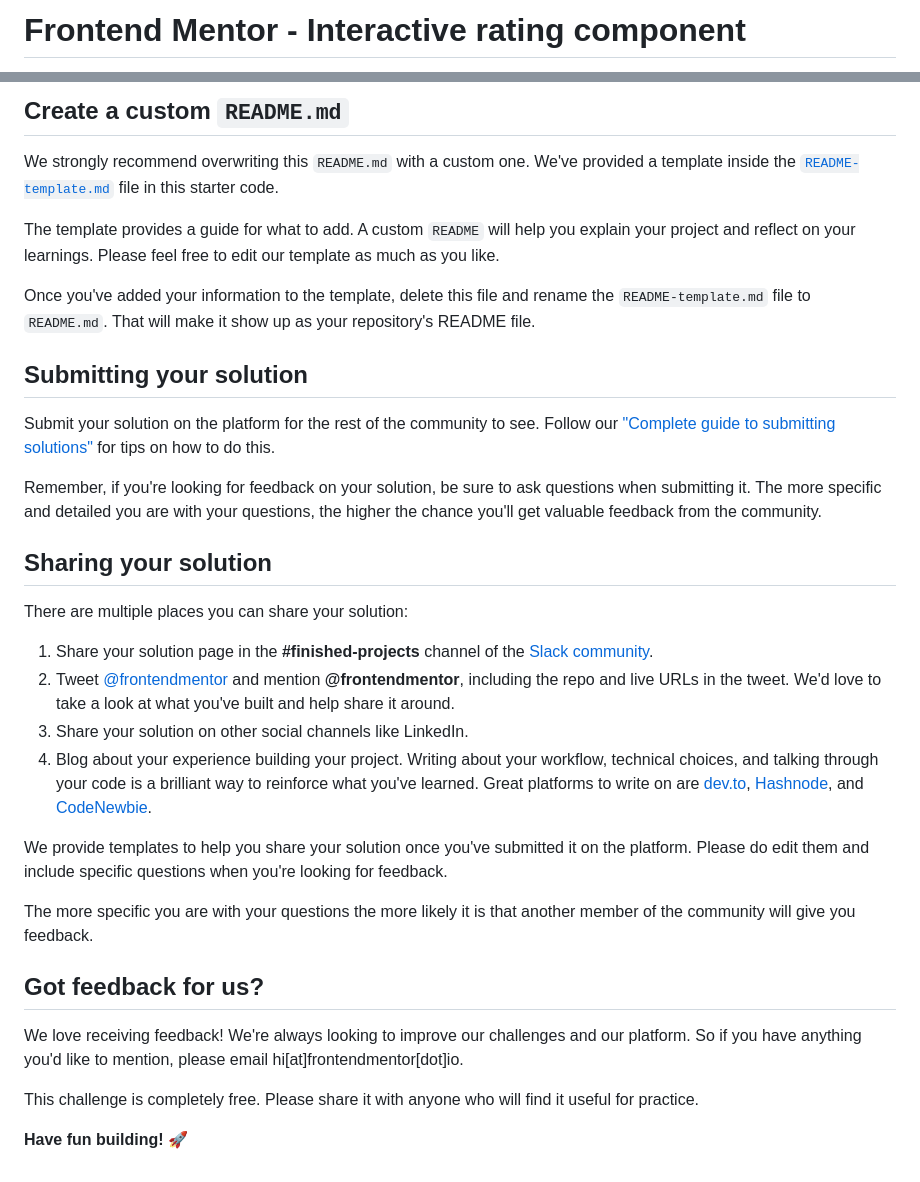
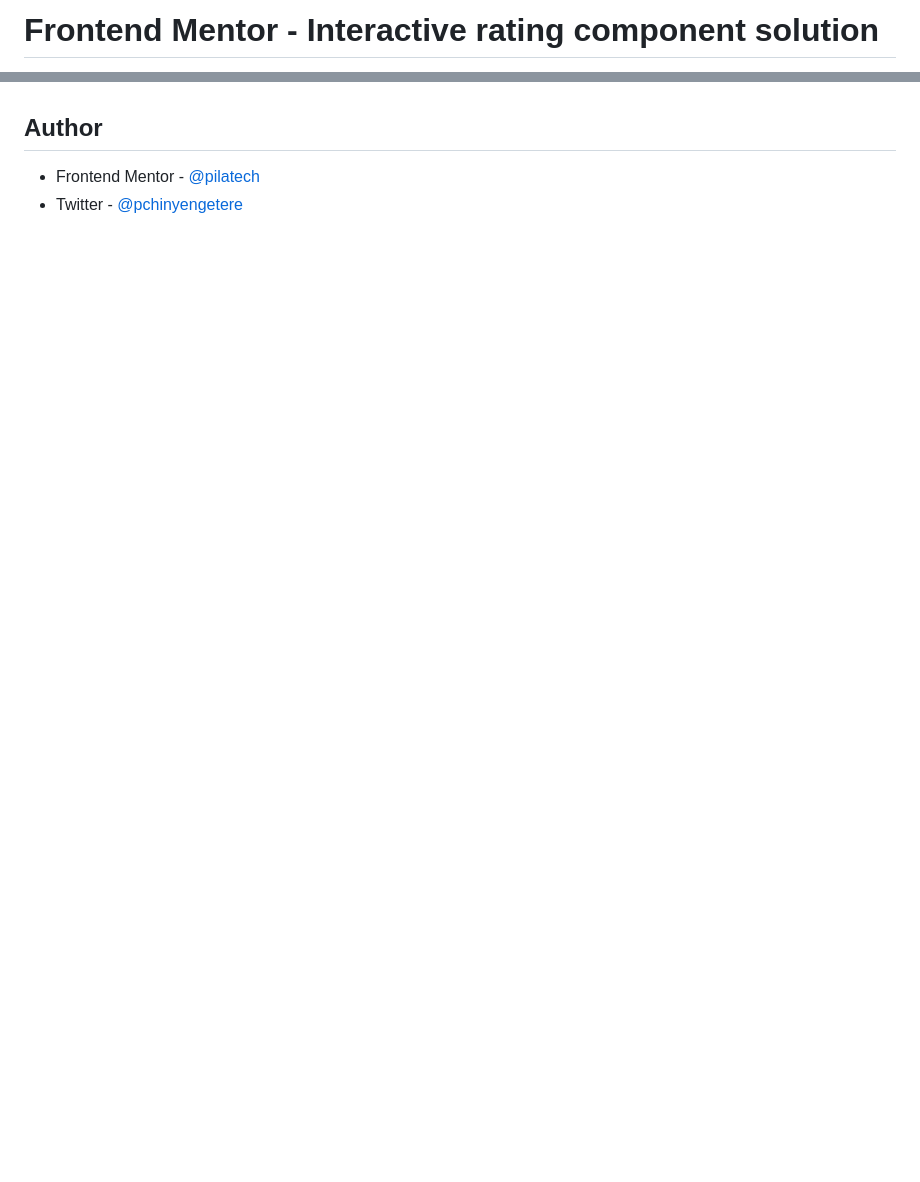
Before and after one commit to pilatech/interactive-rating-component, a Markdown page: README.md, 2 parts joined by grey strips. Rendered like a GitHub page; blank space fills up the shorter version.

```diff
--- a/README.md
+++ b/README.md
@@ -1,2 +1,2 @@
-# Frontend Mentor - Interactive rating component
+# Frontend Mentor - Interactive rating component solution
 
@@ -60,35 +66,4 @@ You can host your site using one of these solutions or any of our other trusted
 
-## Create a custom `README.md`
-
-We strongly recommend overwriting this `README.md` with a custom one. We've provided a template inside the [`README-template.md`](./README-template.md) file in this starter code.
-
-The template provides a guide for what to add. A custom `README` will help you explain your project and reflect on your learnings. Please feel free to edit our template as much as you like.
-
-Once you've added your information to the template, delete this file and rename the `README-template.md` file to `README.md`. That will make it show up as your repository's README file.
-
-## Submitting your solution
-
-Submit your solution on the platform for the rest of the community to see. Follow our ["Complete guide to submitting solutions"](https://medium.com/frontend-mentor/a-complete-guide-to-submitting-solutions-on-frontend-mentor-ac6384162248) for tips on how to do this.
-
-Remember, if you're looking for feedback on your solution, be sure to ask questions when submitting it. The more specific and detailed you are with your questions, the higher the chance you'll get valuable feedback from the community.
-
-## Sharing your solution
-
-There are multiple places you can share your solution:
-
-1. Share your solution page in the **#finished-projects** channel of the [Slack community](https://www.frontendmentor.io/slack).
-2. Tweet [@frontendmentor](https://twitter.com/frontendmentor) and mention **@frontendmentor**, including the repo and live URLs in the tweet. We'd love to take a look at what you've built and help share it around.
-3. Share your solution on other social channels like LinkedIn.
-4. Blog about your experience building your project. Writing about your workflow, technical choices, and talking through your code is a brilliant way to reinforce what you've learned. Great platforms to write on are [dev.to](https://dev.to/), [Hashnode](https://hashnode.com/), and [CodeNewbie](https://community.codenewbie.org/).
-
-We provide templates to help you share your solution once you've submitted it on the platform. Please do edit them and include specific questions when you're looking for feedback.
-
-The more specific you are with your questions the more likely it is that another member of the community will give you feedback.
-
-## Got feedback for us?
-
-We love receiving feedback! We're always looking to improve our challenges and our platform. So if you have anything you'd like to mention, please email hi[at]frontendmentor[dot]io.
-
-This challenge is completely free. Please share it with anyone who will find it useful for practice.
-
-**Have fun building!** 🚀
+## Author
+- Frontend Mentor - [@pilatech](https://www.frontendmentor.io/profile/pilatech)
+- Twitter - [@pchinyengetere](https://www.twitter.com/pchinyengetere)
```
Also changed, not shown: other parts of README.md (+37 -31 lines), README-template.md (deleted, +0 -113 lines), screenshot.png (added), 1 other file.
